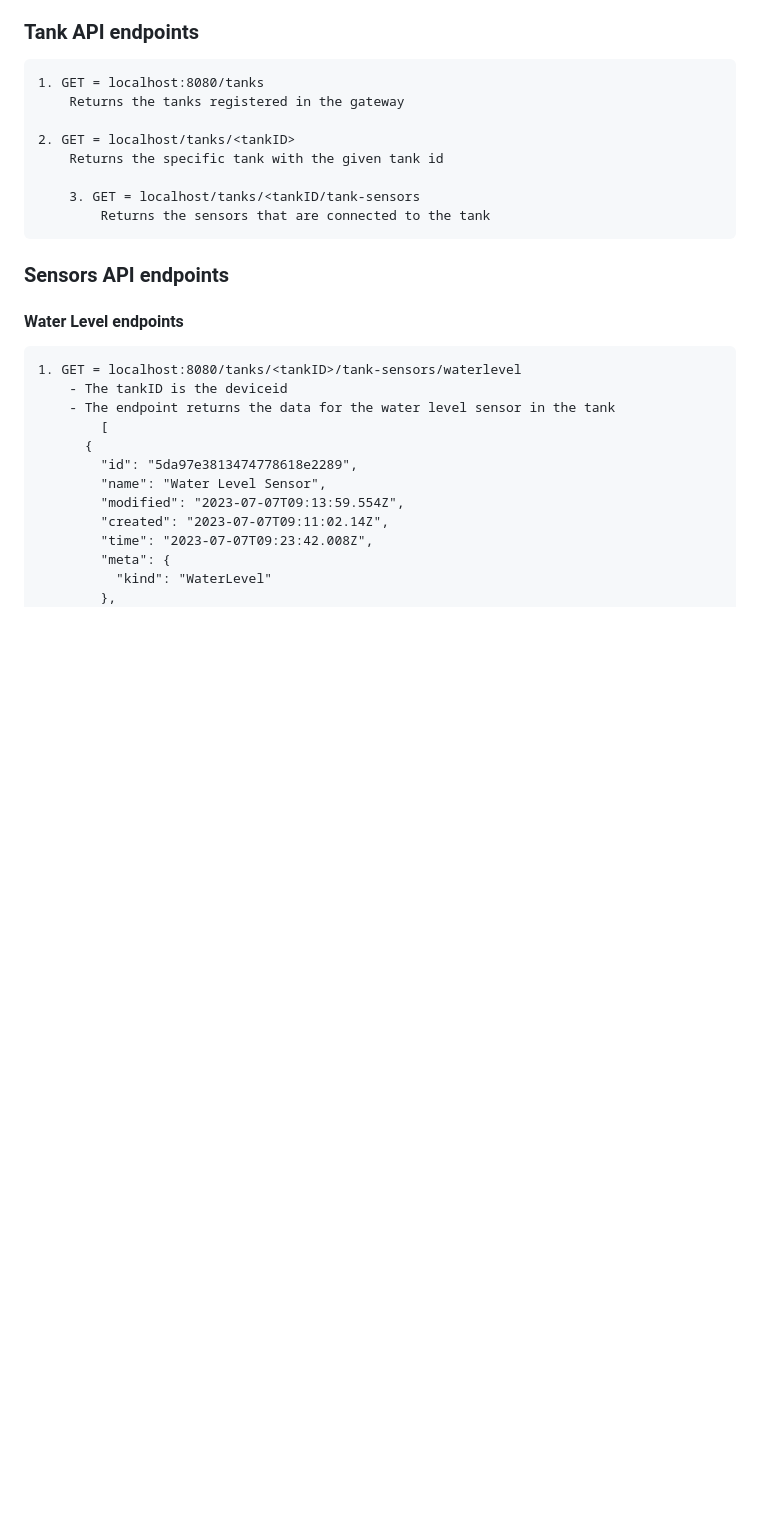
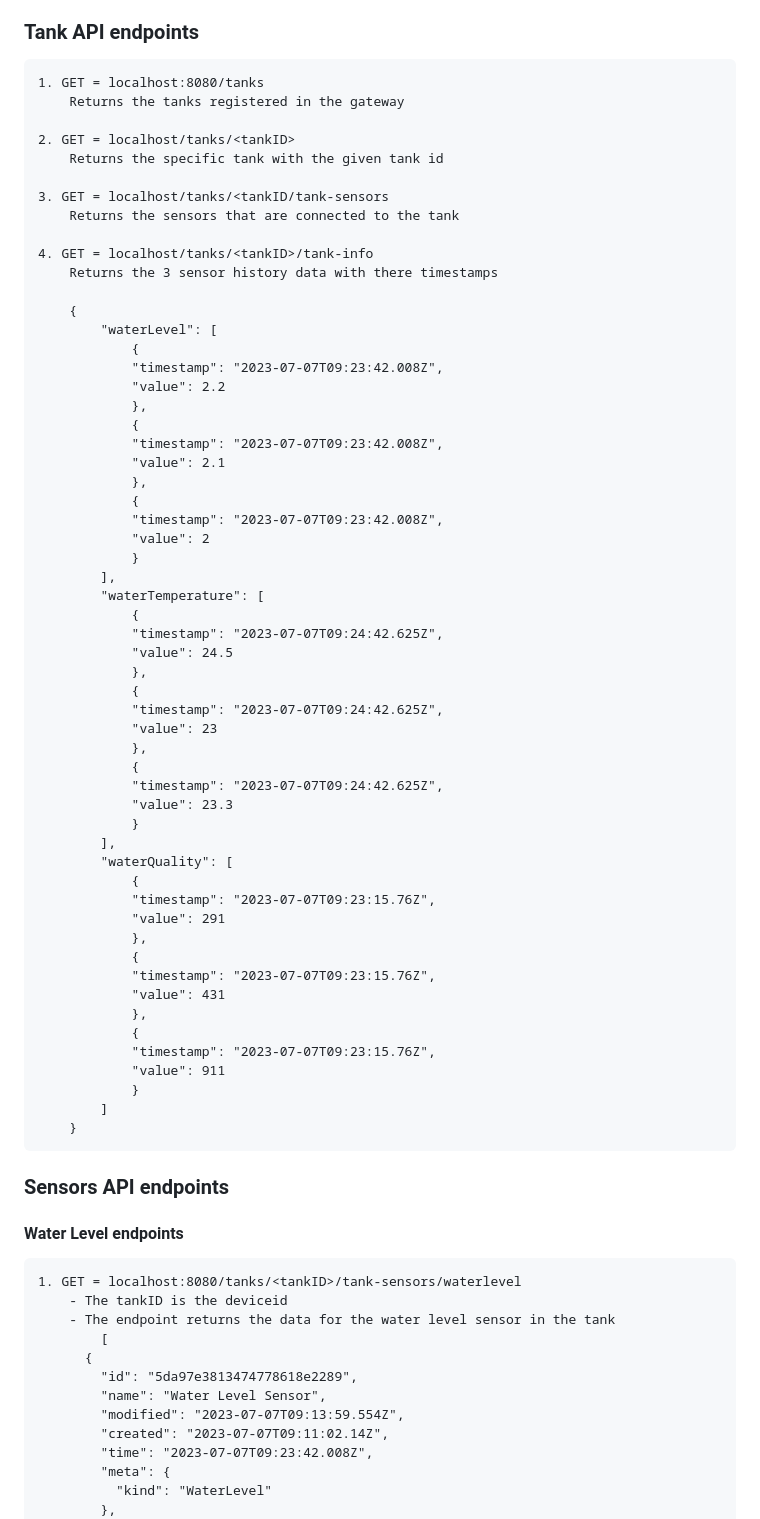
Before and after one commit to Waziup/majiup-backend, a Markdown page: README.md, the part around the change. Drawn GitHub-style; blank space fills up the shorter version.

```diff
--- a/README.md
+++ b/README.md
@@ -41,8 +41,57 @@ The majiup-backend acts as a proxy api to http://localhost/devices which is wazi
 	2. GET = localhost/tanks/<tankID>
  		Returns the specific tank with the given tank id
 
-    	3. GET = localhost/tanks/<tankID/tank-sensors
-     		Returns the sensors that are connected to the tank
+    3. GET = localhost/tanks/<tankID/tank-sensors
+     	Returns the sensors that are connected to the tank
+
+	4. GET = localhost/tanks/<tankID>/tank-info
+		Returns the 3 sensor history data with there timestamps
+
+		{
+			"waterLevel": [
+				{
+				"timestamp": "2023-07-07T09:23:42.008Z",
+				"value": 2.2
+				},
+				{
+				"timestamp": "2023-07-07T09:23:42.008Z",
+				"value": 2.1
+				},
+				{
+				"timestamp": "2023-07-07T09:23:42.008Z",
+				"value": 2
+				}
+			],
+			"waterTemperature": [
+				{
+				"timestamp": "2023-07-07T09:24:42.625Z",
+				"value": 24.5
+				},
+				{
+				"timestamp": "2023-07-07T09:24:42.625Z",
+				"value": 23
+				},
+				{
+				"timestamp": "2023-07-07T09:24:42.625Z",
+				"value": 23.3
+				}
+			],
+			"waterQuality": [
+				{
+				"timestamp": "2023-07-07T09:23:15.76Z",
+				"value": 291
+				},
+				{
+				"timestamp": "2023-07-07T09:23:15.76Z",
+				"value": 431
+				},
+				{
+				"timestamp": "2023-07-07T09:23:15.76Z",
+				"value": 911
+				}
+			]
+		}
+
 
 ### Sensors API endpoints
 #### Water Level endpoints
```
